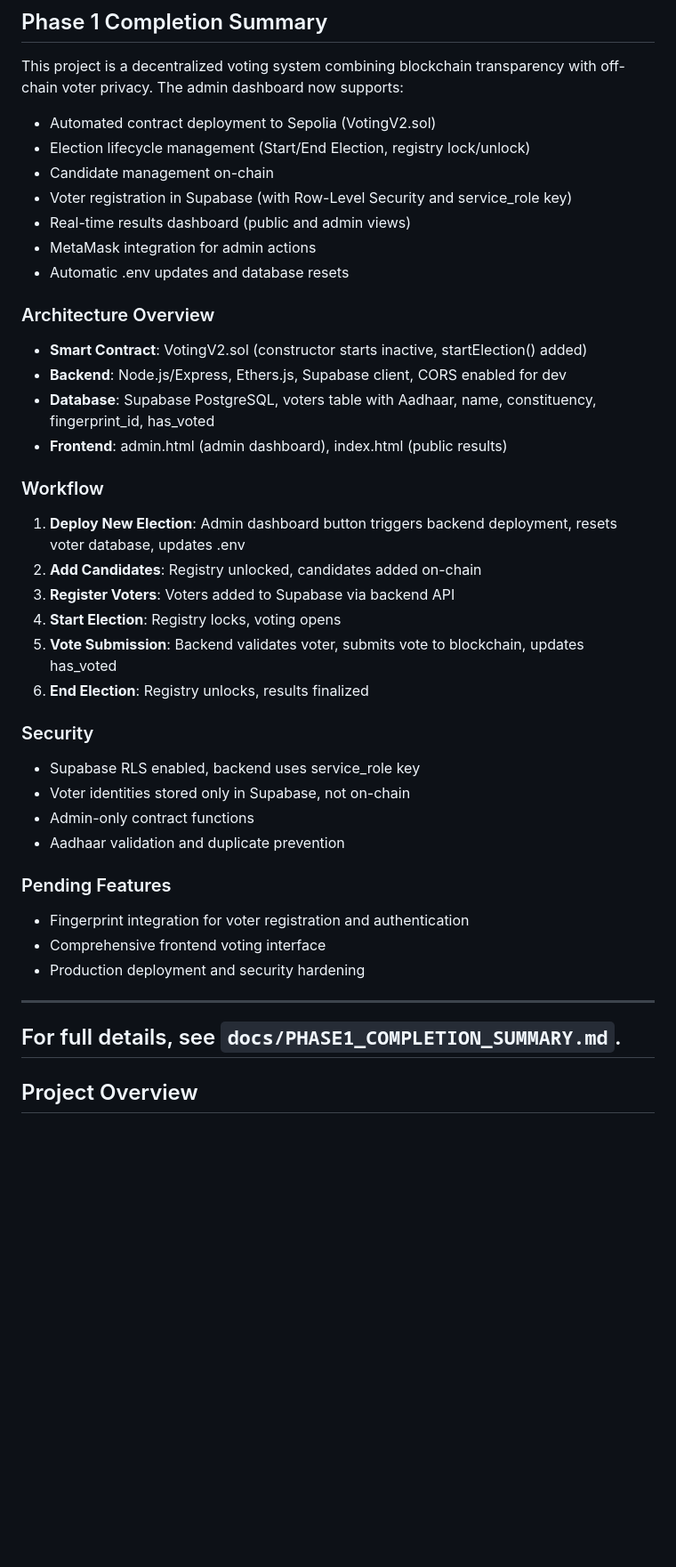
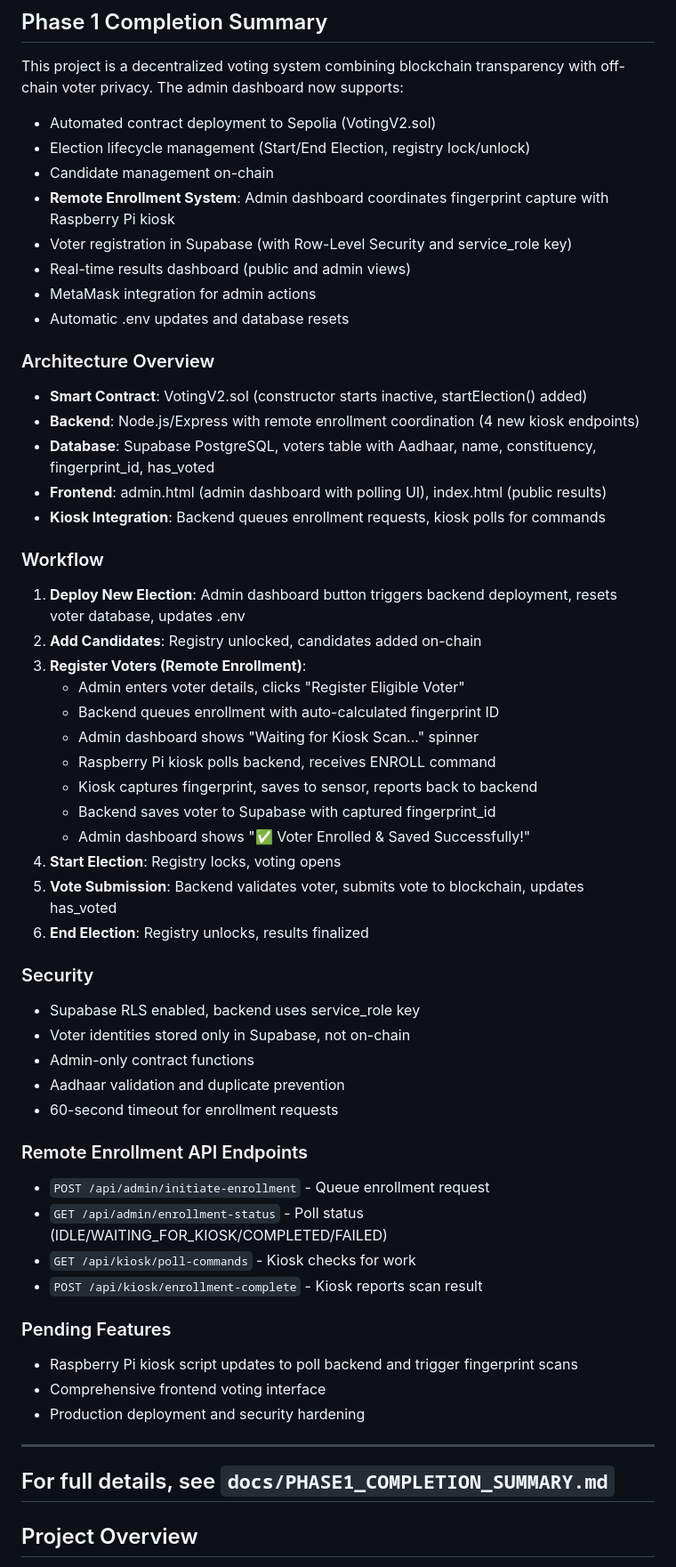
Before and after one commit to cainebenoy/blockchain-voting-dapp-v3, a Markdown page: README.md, the part around the change. Shown at 89% size. Rendered like a GitHub page; blank space fills up the shorter version.

```diff
--- a/README.md
+++ b/README.md
@@ -7,6 +7,7 @@ This project is a decentralized voting system combining blockchain transparency
 - Automated contract deployment to Sepolia (VotingV2.sol)
 - Election lifecycle management (Start/End Election, registry lock/unlock)
 - Candidate management on-chain
+- **Remote Enrollment System**: Admin dashboard coordinates fingerprint capture with Raspberry Pi kiosk
 - Voter registration in Supabase (with Row-Level Security and service_role key)
 - Real-time results dashboard (public and admin views)
 - MetaMask integration for admin actions
@@ -15,15 +16,23 @@ This project is a decentralized voting system combining blockchain transparency
 ### Architecture Overview
 
 - **Smart Contract**: VotingV2.sol (constructor starts inactive, startElection() added)
-- **Backend**: Node.js/Express, Ethers.js, Supabase client, CORS enabled for dev
+- **Backend**: Node.js/Express with remote enrollment coordination (4 new kiosk endpoints)
 - **Database**: Supabase PostgreSQL, voters table with Aadhaar, name, constituency, fingerprint_id, has_voted
-- **Frontend**: admin.html (admin dashboard), index.html (public results)
+- **Frontend**: admin.html (admin dashboard with polling UI), index.html (public results)
+- **Kiosk Integration**: Backend queues enrollment requests, kiosk polls for commands
 
 ### Workflow
 
 1. **Deploy New Election**: Admin dashboard button triggers backend deployment, resets voter database, updates .env
 2. **Add Candidates**: Registry unlocked, candidates added on-chain
-3. **Register Voters**: Voters added to Supabase via backend API
+3. **Register Voters (Remote Enrollment)**:
+   - Admin enters voter details, clicks "Register Eligible Voter"
+   - Backend queues enrollment with auto-calculated fingerprint ID
+   - Admin dashboard shows "Waiting for Kiosk Scan..." spinner
+   - Raspberry Pi kiosk polls backend, receives ENROLL command
+   - Kiosk captures fingerprint, saves to sensor, reports back to backend
+   - Backend saves voter to Supabase with captured fingerprint_id
+   - Admin dashboard shows "✅ Voter Enrolled & Saved Successfully!"
 4. **Start Election**: Registry locks, voting opens
 5. **Vote Submission**: Backend validates voter, submits vote to blockchain, updates has_voted
 6. **End Election**: Registry unlocks, results finalized
@@ -34,16 +43,24 @@ This project is a decentralized voting system combining blockchain transparency
 - Voter identities stored only in Supabase, not on-chain
 - Admin-only contract functions
 - Aadhaar validation and duplicate prevention
+- 60-second timeout for enrollment requests
+
+### Remote Enrollment API Endpoints
+
+- `POST /api/admin/initiate-enrollment` - Queue enrollment request
+- `GET /api/admin/enrollment-status` - Poll status (IDLE/WAITING_FOR_KIOSK/COMPLETED/FAILED)
+- `GET /api/kiosk/poll-commands` - Kiosk checks for work
+- `POST /api/kiosk/enrollment-complete` - Kiosk reports scan result
 
 ### Pending Features
 
-- Fingerprint integration for voter registration and authentication
+- Raspberry Pi kiosk script updates to poll backend and trigger fingerprint scans
 - Comprehensive frontend voting interface
 - Production deployment and security hardening
 
 ---
 
-## For full details, see `docs/PHASE1_COMPLETION_SUMMARY.md`.
+## For full details, see `docs/PHASE1_COMPLETION_SUMMARY.md`
 
 ## Project Overview
 
```
Also changed, not shown: docs/PHASE1_COMPLETION_SUMMARY.md (+43 -12 lines).
